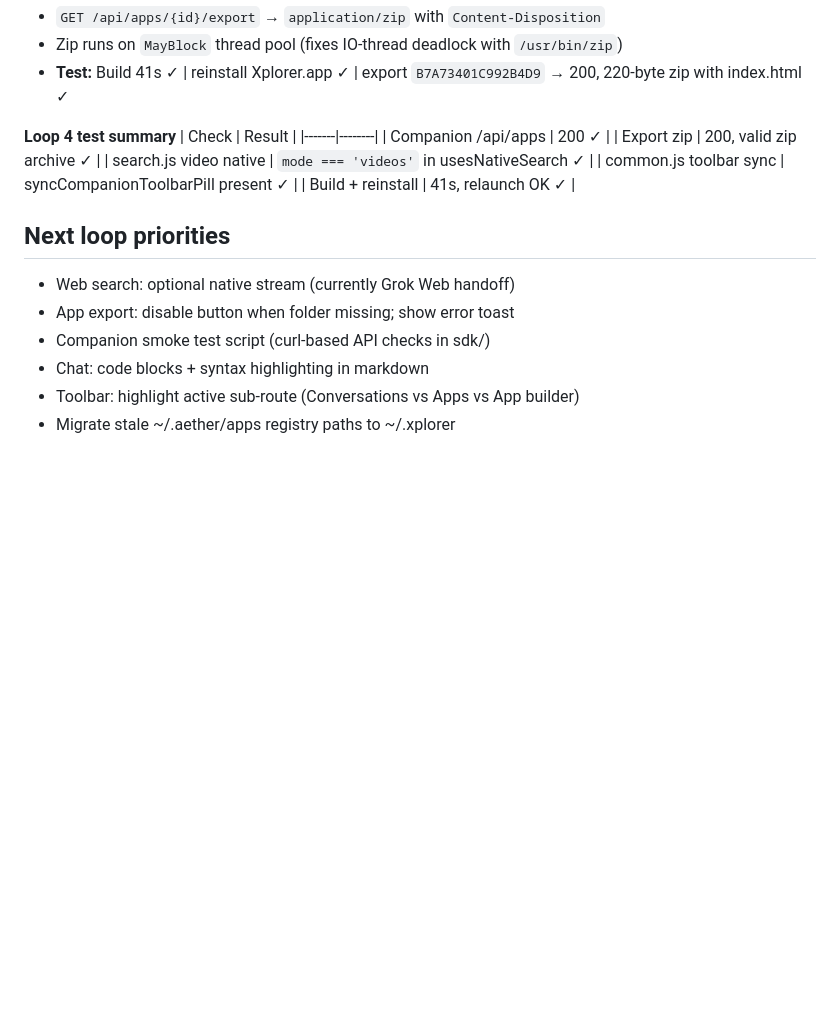
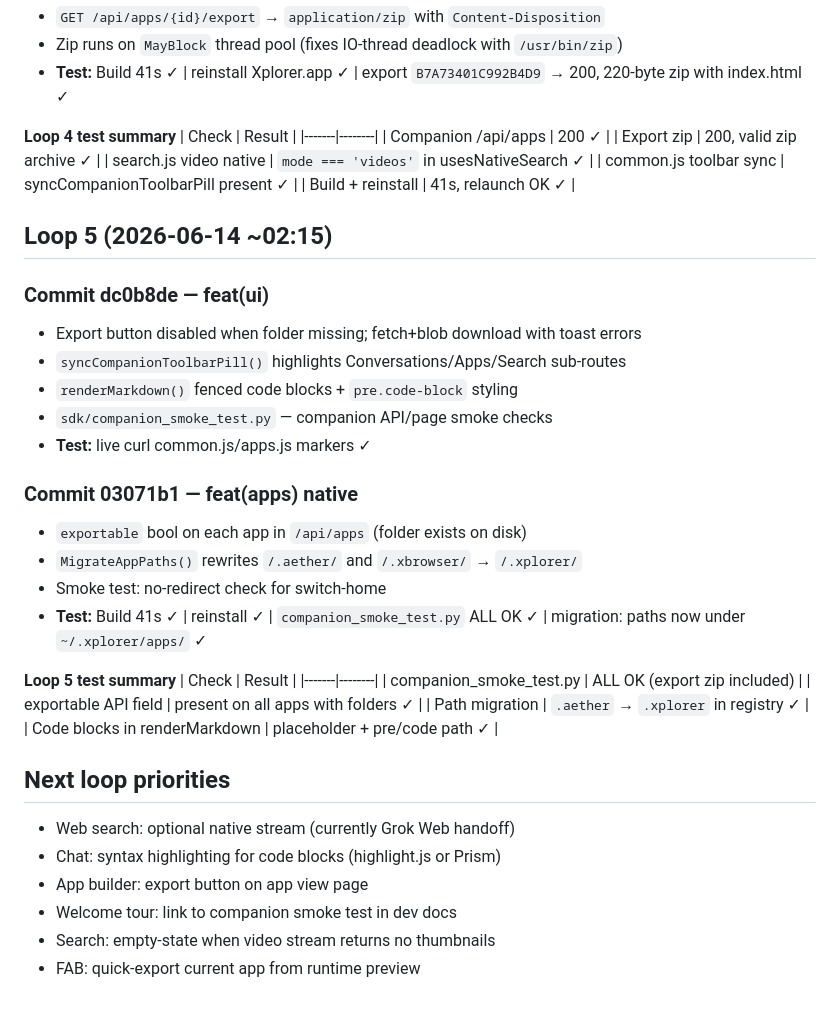
Before and after one commit to daniel-farina/xplorer, a Markdown page: log.md, the part around the change. Drawn GitHub-style; blank space fills up the shorter version.

Commit message:
docs: log loop 5 — exportable, migration, smoke test, code blocks

```diff
--- a/log.md
+++ b/log.md
@@ -100,10 +100,33 @@ See above. Verified: search page serves mode pills + results section (curl).
 | common.js toolbar sync | syncCompanionToolbarPill present ✓ |
 | Build + reinstall | 41s, relaunch OK ✓ |
 
+## Loop 5 (2026-06-14 ~02:15)
+
+### Commit dc0b8de — feat(ui)
+- Export button disabled when folder missing; fetch+blob download with toast errors
+- `syncCompanionToolbarPill()` highlights Conversations/Apps/Search sub-routes
+- `renderMarkdown()` fenced code blocks + `pre.code-block` styling
+- `sdk/companion_smoke_test.py` — companion API/page smoke checks
+- **Test:** live curl common.js/apps.js markers ✓
+
+### Commit 03071b1 — feat(apps) native
+- `exportable` bool on each app in `/api/apps` (folder exists on disk)
+- `MigrateAppPaths()` rewrites `/.aether/` and `/.xbrowser/` → `/.xplorer/`
+- Smoke test: no-redirect check for switch-home
+- **Test:** Build 41s ✓ | reinstall ✓ | `companion_smoke_test.py` ALL OK ✓ | migration: paths now under `~/.xplorer/apps/` ✓
+
+**Loop 5 test summary**
+| Check | Result |
+|-------|--------|
+| companion_smoke_test.py | ALL OK (export zip included) |
+| exportable API field | present on all apps with folders ✓ |
+| Path migration | `.aether` → `.xplorer` in registry ✓ |
+| Code blocks in renderMarkdown | placeholder + pre/code path ✓ |
+
 ## Next loop priorities
 - Web search: optional native stream (currently Grok Web handoff)
-- App export: disable button when folder missing; show error toast
-- Companion smoke test script (curl-based API checks in sdk/)
-- Chat: code blocks + syntax highlighting in markdown
-- Toolbar: highlight active sub-route (Conversations vs Apps vs App builder)
-- Migrate stale ~/.aether/apps registry paths to ~/.xplorer
+- Chat: syntax highlighting for code blocks (highlight.js or Prism)
+- App builder: export button on app view page
+- Welcome tour: link to companion smoke test in dev docs
+- Search: empty-state when video stream returns no thumbnails
+- FAB: quick-export current app from runtime preview
```
